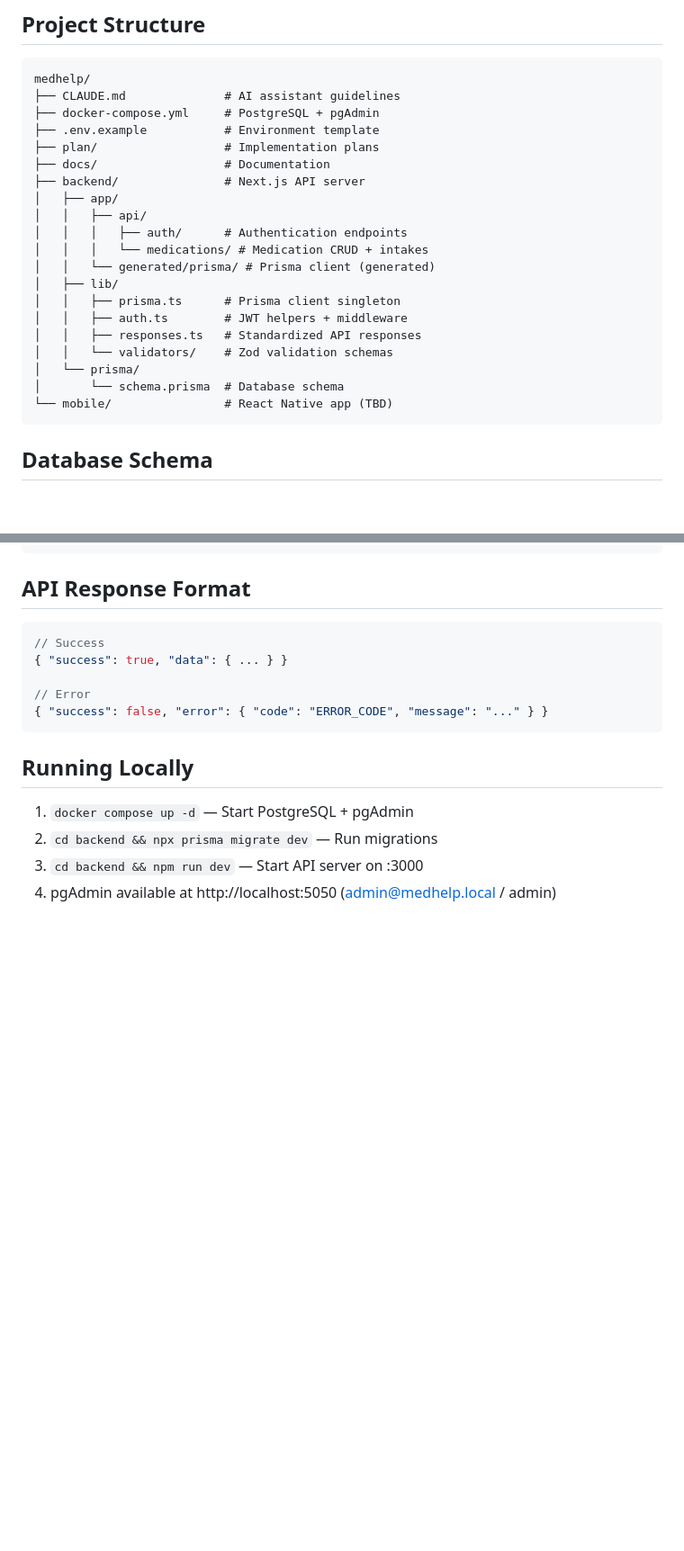
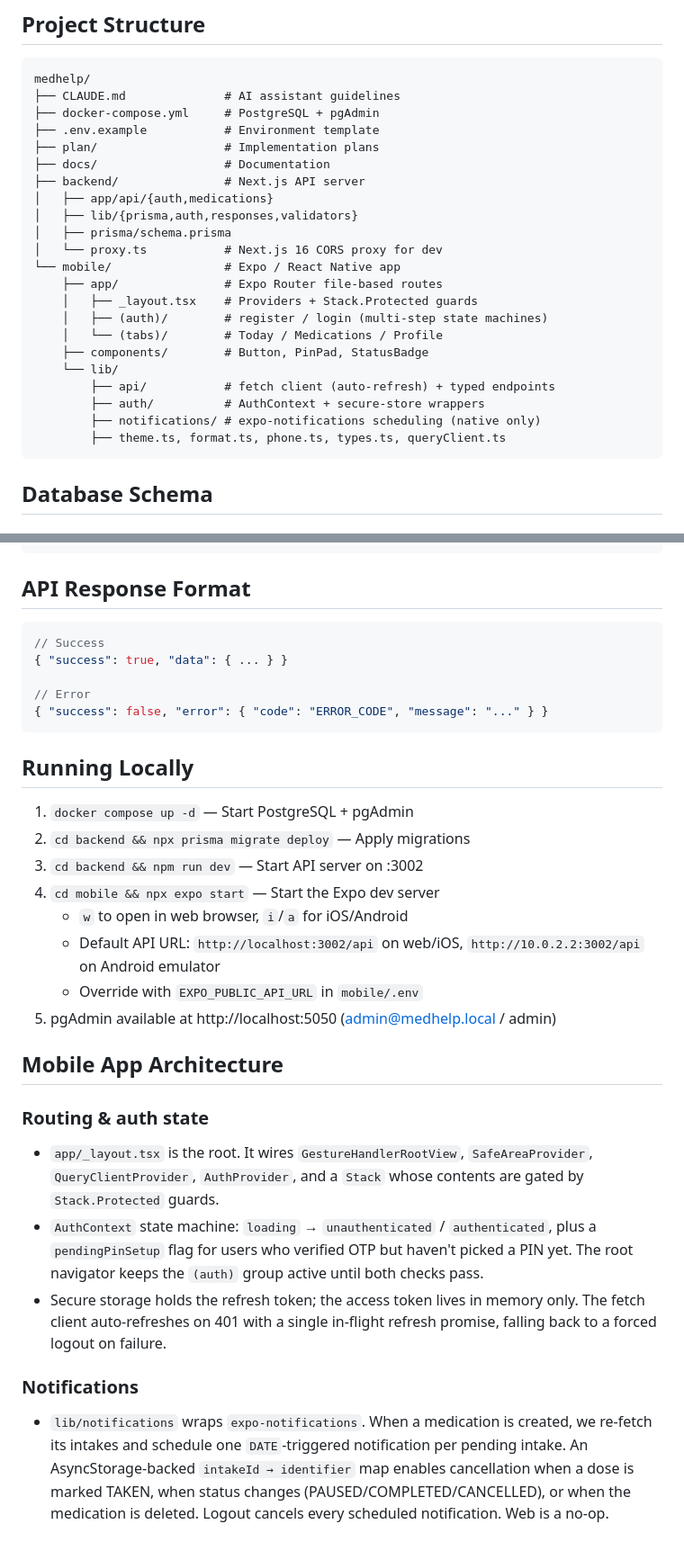
Before and after one commit to kotishadzem/medhelp, a Markdown page: docs/architecture.md, 2 parts joined by grey strips. Shown at 90% size. Rendered like a GitHub page; blank space fills up the shorter version.

Commit message:
Update architecture doc for Phase 1B mobile app

````diff
--- a/docs/architecture.md
+++ b/docs/architecture.md
@@ -46,19 +46,21 @@ medhelp/
 ├── plan/                  # Implementation plans
 ├── docs/                  # Documentation
 ├── backend/               # Next.js API server
-│   ├── app/
-│   │   ├── api/
-│   │   │   ├── auth/      # Authentication endpoints
-│   │   │   └── medications/ # Medication CRUD + intakes
-│   │   └── generated/prisma/ # Prisma client (generated)
-│   ├── lib/
-│   │   ├── prisma.ts      # Prisma client singleton
-│   │   ├── auth.ts        # JWT helpers + middleware
-│   │   ├── responses.ts   # Standardized API responses
-│   │   └── validators/    # Zod validation schemas
-│   └── prisma/
-│       └── schema.prisma  # Database schema
-└── mobile/                # React Native app (TBD)
+│   ├── app/api/{auth,medications}
+│   ├── lib/{prisma,auth,responses,validators}
+│   ├── prisma/schema.prisma
+│   └── proxy.ts           # Next.js 16 CORS proxy for dev
+└── mobile/                # Expo / React Native app
+    ├── app/               # Expo Router file-based routes
+    │   ├── _layout.tsx    # Providers + Stack.Protected guards
+    │   ├── (auth)/        # register / login (multi-step state machines)
+    │   └── (tabs)/        # Today / Medications / Profile
+    ├── components/        # Button, PinPad, StatusBadge
+    └── lib/
+        ├── api/           # fetch client (auto-refresh) + typed endpoints
+        ├── auth/          # AuthContext + secure-store wrappers
+        ├── notifications/ # expo-notifications scheduling (native only)
+        ├── theme.ts, format.ts, phone.ts, types.ts, queryClient.ts
 ```
 
 ## Database Schema
@@ -97,6 +99,37 @@ Biometric: Mobile-side → Unlocks stored refresh token → Auto-refresh
 ## Running Locally
 
 1. `docker compose up -d` — Start PostgreSQL + pgAdmin
-2. `cd backend && npx prisma migrate dev` — Run migrations
-3. `cd backend && npm run dev` — Start API server on :3000
-4. pgAdmin available at http://localhost:5050 (admin@medhelp.local / admin)
+2. `cd backend && npx prisma migrate deploy` — Apply migrations
+3. `cd backend && npm run dev` — Start API server on :3002
+4. `cd mobile && npx expo start` — Start the Expo dev server
+   - `w` to open in web browser, `i`/`a` for iOS/Android
+   - Default API URL: `http://localhost:3002/api` on web/iOS,
+     `http://10.0.2.2:3002/api` on Android emulator
+   - Override with `EXPO_PUBLIC_API_URL` in `mobile/.env`
+5. pgAdmin available at http://localhost:5050 (admin@medhelp.local / admin)
+
+## Mobile App Architecture
+
+### Routing & auth state
+
+- `app/_layout.tsx` is the root. It wires `GestureHandlerRootView`,
+  `SafeAreaProvider`, `QueryClientProvider`, `AuthProvider`, and a
+  `Stack` whose contents are gated by `Stack.Protected` guards.
+- `AuthContext` state machine: `loading` → `unauthenticated` /
+  `authenticated`, plus a `pendingPinSetup` flag for users who verified
+  OTP but haven't picked a PIN yet. The root navigator keeps the
+  `(auth)` group active until both checks pass.
+- Secure storage holds the refresh token; the access token lives in
+  memory only. The fetch client auto-refreshes on 401 with a single
+  in-flight refresh promise, falling back to a forced logout on
+  failure.
+
+### Notifications
+
+- `lib/notifications` wraps `expo-notifications`. When a medication is
+  created, we re-fetch its intakes and schedule one `DATE`-triggered
+  notification per pending intake. An AsyncStorage-backed
+  `intakeId → identifier` map enables cancellation when a dose is
+  marked TAKEN, when status changes (PAUSED/COMPLETED/CANCELLED), or
+  when the medication is deleted. Logout cancels every scheduled
+  notification. Web is a no-op.
````
